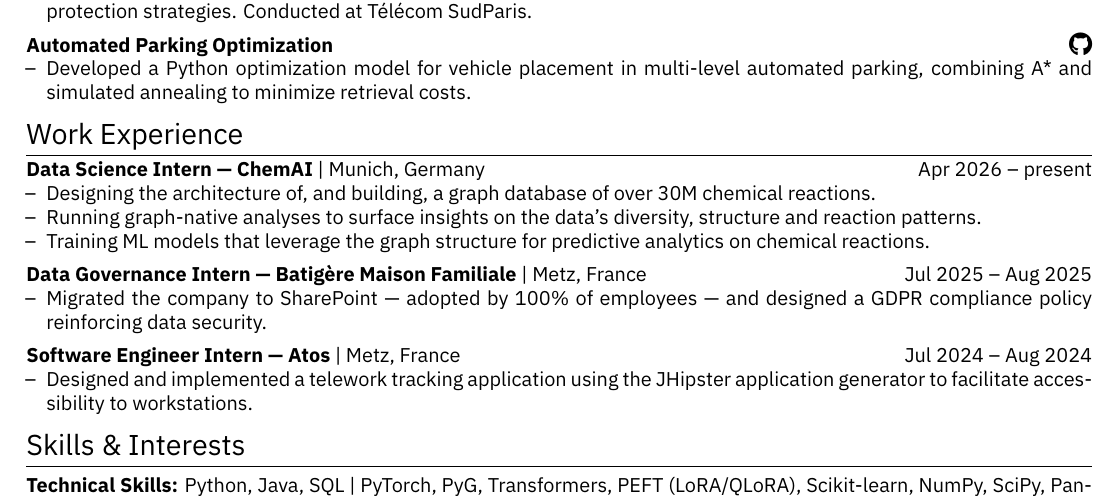
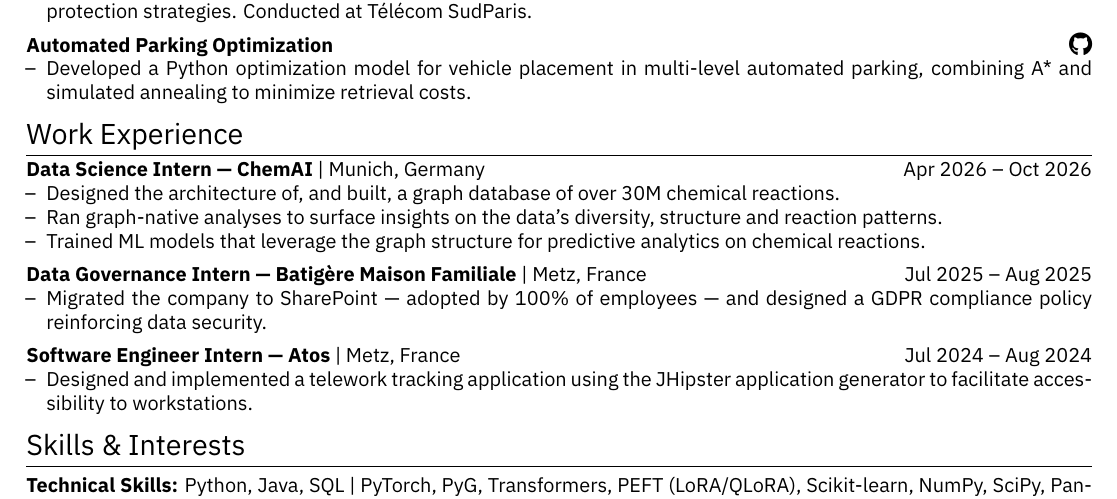
Before and after one commit to maxencedbe/maxencedbe.github.io, a LaTeX CV (cv/en/cv.tex): part of the page, cut so that both start at the same text. Compiled offline with XeLaTeX; a missing font is replaced by an installed copy or a similar font.

Commit message:
ChemAI internship ended in October 2026
The entry read "present" in four places — both languages of the site and both
CVs — and now closes at Oct 2026.

The English CV's bullets were in the present participle, which fits a role still
running. They take the simple past now, matching how the Batigère and Atos
entries directly below them are already written. The French bullets needed
nothing: they are noun phrases, which read the same either way.

PDFs recompiled and copied into public/. Verified on the rendered CVs and the
built site in both languages: Apr 2026 – Oct 2026 and Avr 2026 – Oct 2026, with
no "present" left anywhere.

```diff
--- a/cv/en/cv.tex
+++ b/cv/en/cv.tex
@@ -226,10 +226,10 @@
 %Experience
 \section{Work Experience}
 
-\begin{joblong}{Data Science Intern --- ChemAI}{Munich, Germany}{Apr 2026 -- present}
-\item Designing the architecture of, and building, a graph database of over 30M chemical reactions.
-\item Running graph-native analyses to surface insights on the data's diversity, structure and reaction patterns.
-\item Training ML models that leverage the graph structure for predictive analytics on chemical reactions.
+\begin{joblong}{Data Science Intern --- ChemAI}{Munich, Germany}{Apr 2026 -- Oct 2026}
+\item Designed the architecture of, and built, a graph database of over 30M chemical reactions.
+\item Ran graph-native analyses to surface insights on the data's diversity, structure and reaction patterns.
+\item Trained ML models that leverage the graph structure for predictive analytics on chemical reactions.
 \end{joblong}\vspace{-6pt}
 
 \begin{joblong}{Data Governance Intern --- Batigère Maison Familiale}{Metz, France}{Jul 2025 -- Aug 2025}
```
Also changed, not shown: cv/fr/cv.tex (+1 -1 lines), 3 other files.
